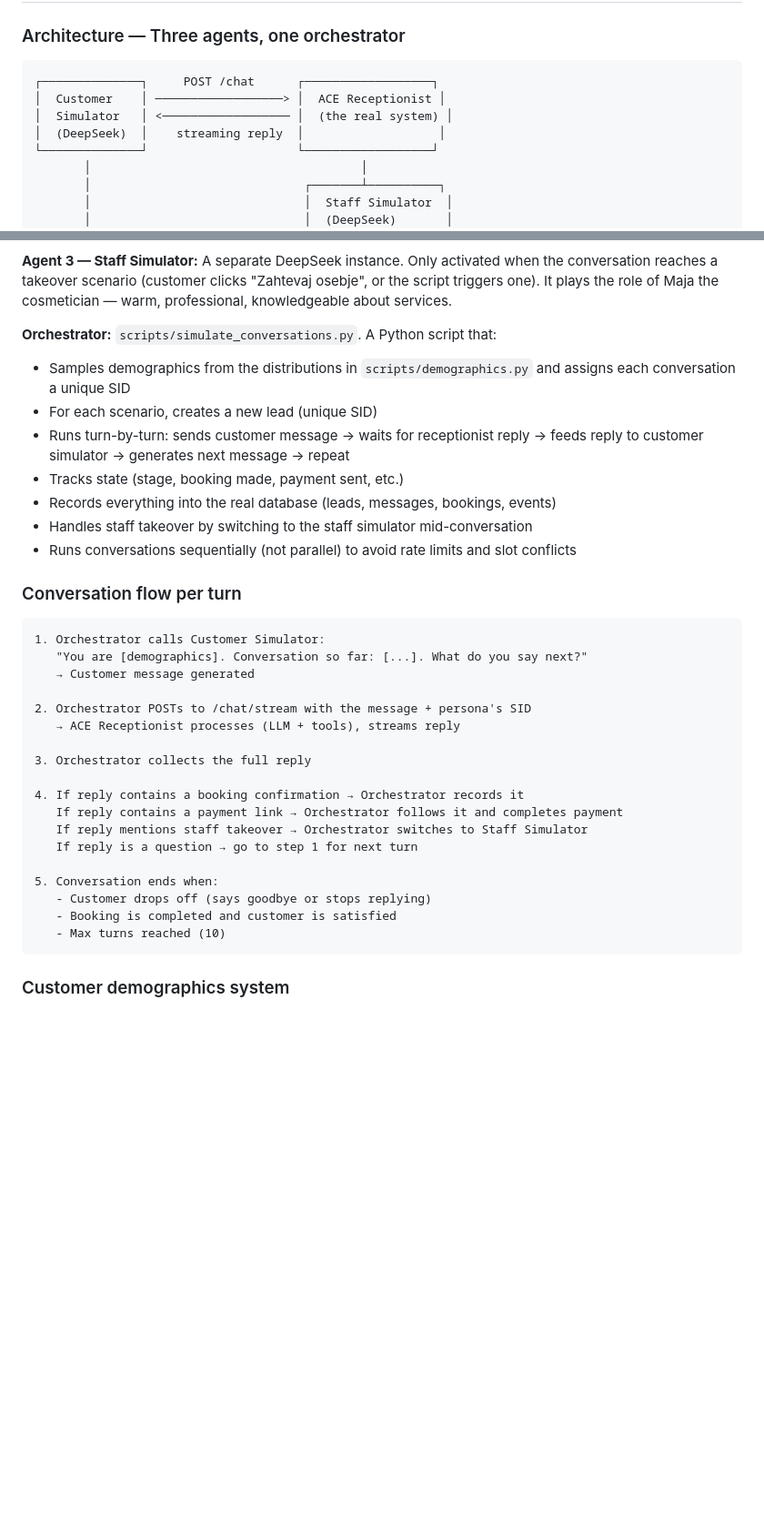
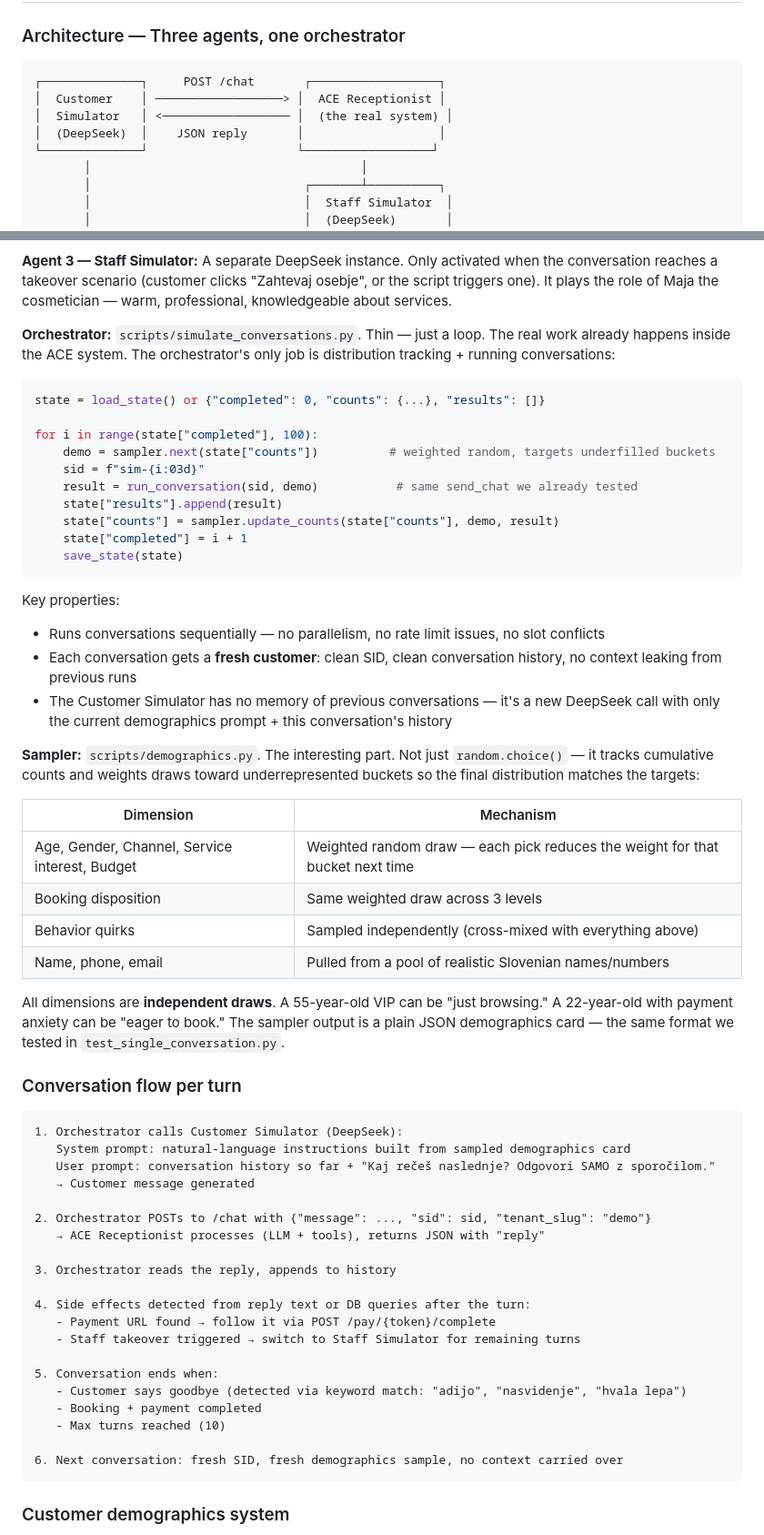
Before and after one commit to Codere11/ACE-RealEstate-Showcase, a Markdown page: Analize.md, 2 parts joined by grey strips. Shown at 91% size. Drawn GitHub-style; blank space fills up the shorter version.

Commit message:
Analize.md: thin orchestrator + weighted sampler design; mark tested pieces as done

````diff
--- a/Analize.md
+++ b/Analize.md
@@ -85,10 +85,10 @@ Possible Step 0 things first:
 ### Architecture — Three agents, one orchestrator
 
 ```
-┌──────────────┐     POST /chat      ┌──────────────────┐
+┌──────────────┐     POST /chat       ┌──────────────────┐
 │  Customer    │ ──────────────────> │  ACE Receptionist │
 │  Simulator   │ <────────────────── │  (the real system) │
-│  (DeepSeek)  │    streaming reply  │                   │
+│  (DeepSeek)  │    JSON reply       │                   │
 └──────────────┘                     └──────────────────┘
        │                                      │
        │                              ┌───────┴──────────┐
@@ -116,36 +116,60 @@ Possible Step 0 things first:
 
 **Agent 3 — Staff Simulator:** A separate DeepSeek instance. Only activated when the conversation reaches a takeover scenario (customer clicks "Zahtevaj osebje", or the script triggers one). It plays the role of Maja the cosmetician — warm, professional, knowledgeable about services.
 
-**Orchestrator:** `scripts/simulate_conversations.py`. A Python script that:
-- Samples demographics from the distributions in `scripts/demographics.py` and assigns each conversation a unique SID
-- For each scenario, creates a new lead (unique SID)
-- Runs turn-by-turn: sends customer message → waits for receptionist reply → feeds reply to customer simulator → generates next message → repeat
-- Tracks state (stage, booking made, payment sent, etc.)
-- Records everything into the real database (leads, messages, bookings, events)
-- Handles staff takeover by switching to the staff simulator mid-conversation
-- Runs conversations sequentially (not parallel) to avoid rate limits and slot conflicts
+**Orchestrator:** `scripts/simulate_conversations.py`. Thin — just a loop. The real work already happens inside the ACE system. The orchestrator's only job is distribution tracking + running conversations:
+
+```python
+state = load_state() or {"completed": 0, "counts": {...}, "results": []}
+
+for i in range(state["completed"], 100):
+    demo = sampler.next(state["counts"])          # weighted random, targets underfilled buckets
+    sid = f"sim-{i:03d}"
+    result = run_conversation(sid, demo)           # same send_chat we already tested
+    state["results"].append(result)
+    state["counts"] = sampler.update_counts(state["counts"], demo, result)
+    state["completed"] = i + 1
+    save_state(state)
+```
+
+Key properties:
+- Runs conversations sequentially — no parallelism, no rate limit issues, no slot conflicts
+- Each conversation gets a **fresh customer**: clean SID, clean conversation history, no context leaking from previous runs
+- The Customer Simulator has no memory of previous conversations — it's a new DeepSeek call with only the current demographics prompt + this conversation's history
+
+**Sampler:** `scripts/demographics.py`. The interesting part. Not just `random.choice()` — it tracks cumulative counts and weights draws toward underrepresented buckets so the final distribution matches the targets:
+
+| Dimension | Mechanism |
+|-----------|-----------|
+| Age, Gender, Channel, Service interest, Budget | Weighted random draw — each pick reduces the weight for that bucket next time |
+| Booking disposition | Same weighted draw across 3 levels |
+| Behavior quirks | Sampled independently (cross-mixed with everything above) |
+| Name, phone, email | Pulled from a pool of realistic Slovenian names/numbers |
+
+All dimensions are **independent draws**. A 55-year-old VIP can be "just browsing." A 22-year-old with payment anxiety can be "eager to book." The sampler output is a plain JSON demographics card — the same format we tested in `test_single_conversation.py`.
 
 ### Conversation flow per turn
 
 ```
-1. Orchestrator calls Customer Simulator:
-   "You are [demographics]. Conversation so far: [...]. What do you say next?"
+1. Orchestrator calls Customer Simulator (DeepSeek):
+   System prompt: natural-language instructions built from sampled demographics card
+   User prompt: conversation history so far + "Kaj rečeš naslednje? Odgovori SAMO z sporočilom."
    → Customer message generated
 
-2. Orchestrator POSTs to /chat/stream with the message + persona's SID
-   → ACE Receptionist processes (LLM + tools), streams reply
+2. Orchestrator POSTs to /chat with {"message": ..., "sid": sid, "tenant_slug": "demo"}
+   → ACE Receptionist processes (LLM + tools), returns JSON with "reply"
 
-3. Orchestrator collects the full reply
+3. Orchestrator reads the reply, appends to history
 
-4. If reply contains a booking confirmation → Orchestrator records it
-   If reply contains a payment link → Orchestrator follows it and completes payment
-   If reply mentions staff takeover → Orchestrator switches to Staff Simulator
-   If reply is a question → go to step 1 for next turn
+4. Side effects detected from reply text or DB queries after the turn:
+   - Payment URL found → follow it via POST /pay/{token}/complete
+   - Staff takeover triggered → switch to Staff Simulator for remaining turns
 
 5. Conversation ends when:
-   - Customer drops off (says goodbye or stops replying)
-   - Booking is completed and customer is satisfied
+   - Customer says goodbye (detected via keyword match: "adijo", "nasvidenje", "hvala lepa")
+   - Booking + payment completed
    - Max turns reached (10)
+
+6. Next conversation: fresh SID, fresh demographics sample, no context carried over
 ```
 
 ### Customer demographics system
````
Also changed, not shown: other parts of Analize.md (+17 -7 lines).
